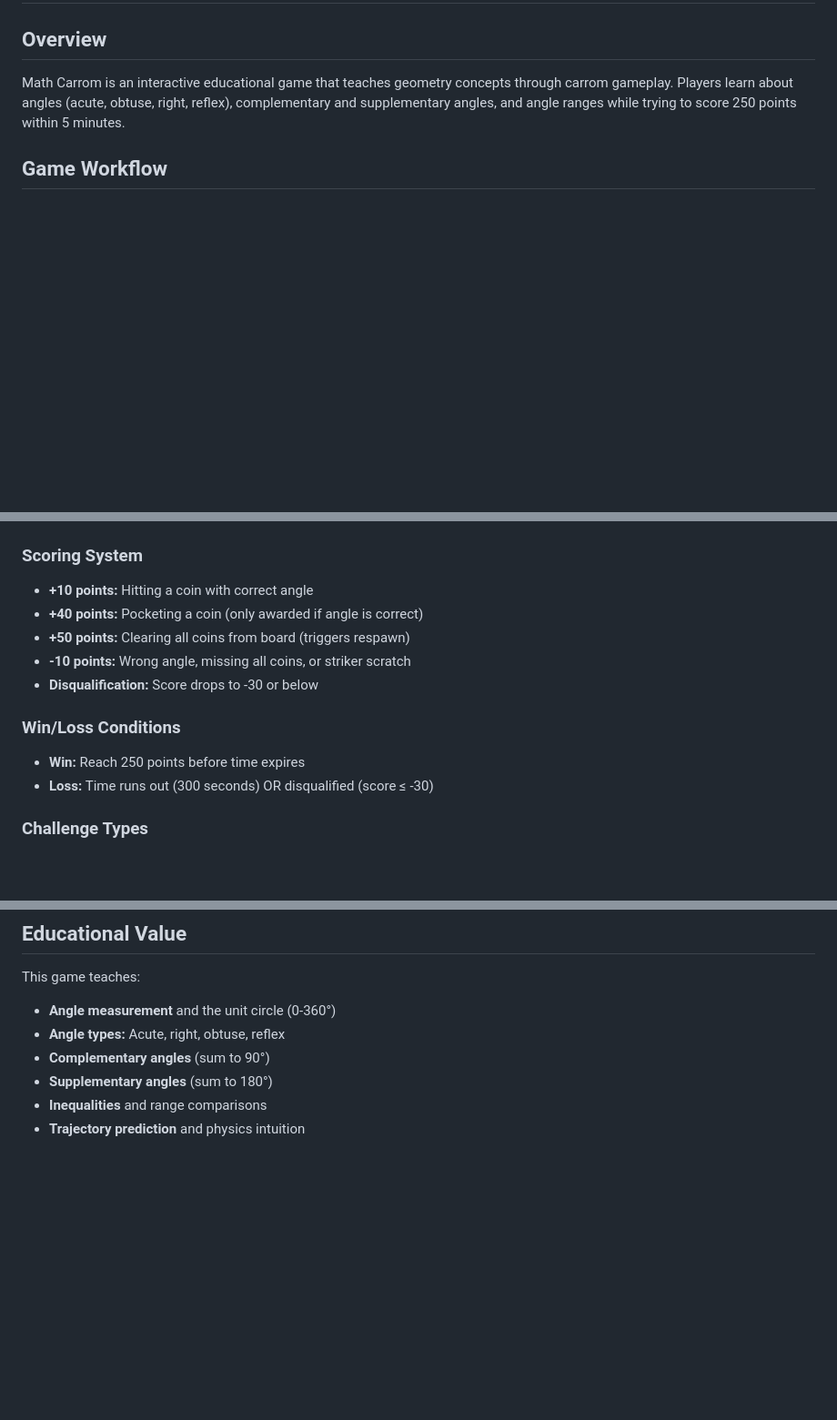
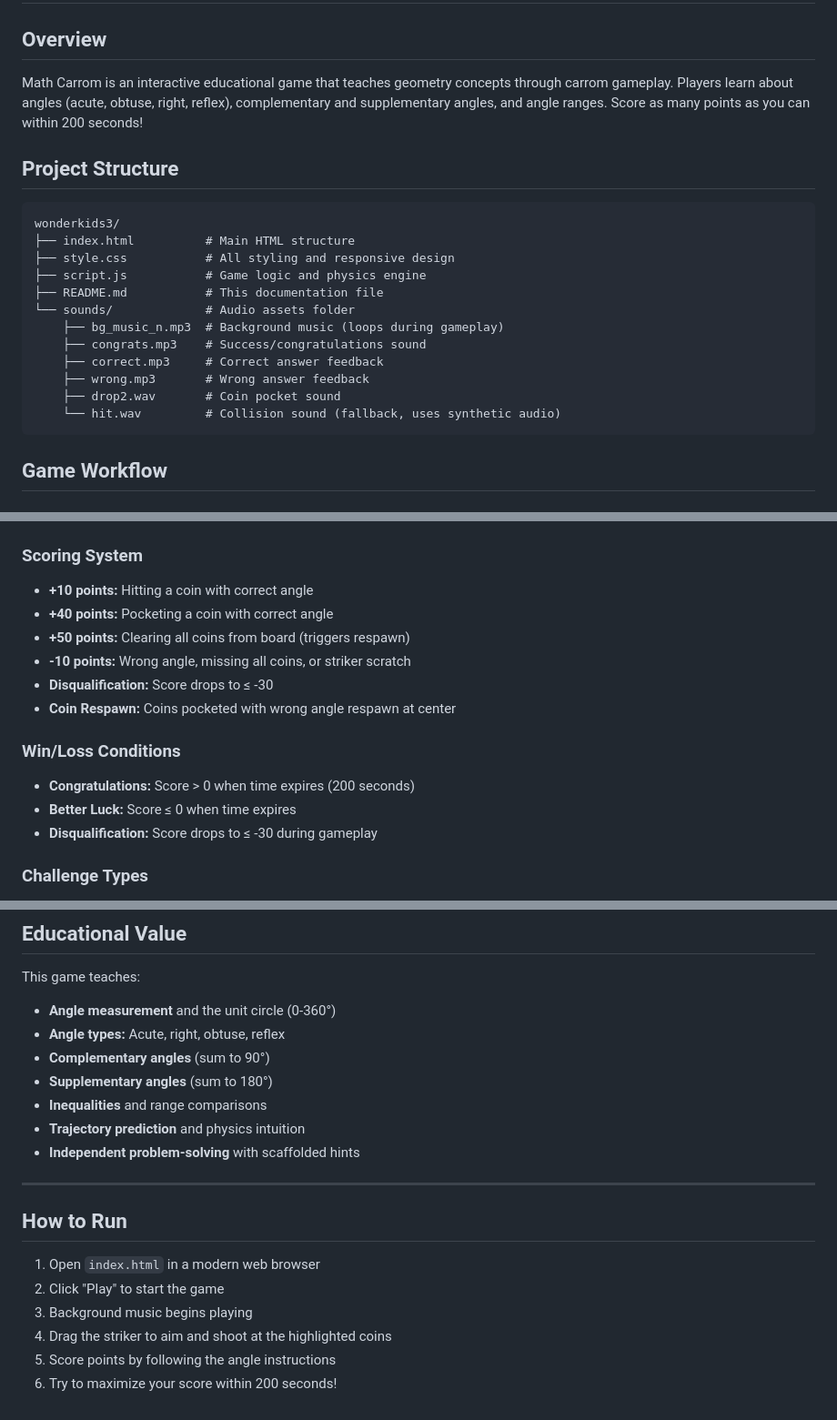
Before and after one commit to Kartikdixit2468/angle-based-carrom-game, a Markdown page: README.md, 3 parts joined by grey strips. Shown at 91% size. Rendered like a GitHub page; blank space fills up the shorter version.

````diff
--- a/README.md
+++ b/README.md
@@ -1,7 +1,23 @@
 # Math Carrom - Educational Game
 
 ## Overview
-Math Carrom is an interactive educational game that teaches geometry concepts through carrom gameplay. Players learn about angles (acute, obtuse, right, reflex), complementary and supplementary angles, and angle ranges while trying to score 250 points within 5 minutes.
+Math Carrom is an interactive educational game that teaches geometry concepts through carrom gameplay. Players learn about angles (acute, obtuse, right, reflex), complementary and supplementary angles, and angle ranges. Score as many points as you can within 200 seconds!
+
+## Project Structure
+```
+wonderkids3/
+├── index.html          # Main HTML structure
+├── style.css           # All styling and responsive design
+├── script.js           # Game logic and physics engine
+├── README.md           # This documentation file
+└── sounds/             # Audio assets folder
+    ├── bg_music_n.mp3  # Background music (loops during gameplay)
+    ├── congrats.mp3    # Success/congratulations sound
+    ├── correct.mp3     # Correct answer feedback
+    ├── wrong.mp3       # Wrong answer feedback
+    ├── drop2.wav       # Coin pocket sound
+    └── hit.wav         # Collision sound (fallback, uses synthetic audio)
+```
 
 ## Game Workflow
 
@@ -377,14 +393,16 @@ GAMEOVER State → Shows results screen
 
 ### Scoring System
 - **+10 points:** Hitting a coin with correct angle
-- **+40 points:** Pocketing a coin (only awarded if angle is correct)
+- **+40 points:** Pocketing a coin with correct angle
 - **+50 points:** Clearing all coins from board (triggers respawn)
 - **-10 points:** Wrong angle, missing all coins, or striker scratch
-- **Disqualification:** Score drops to -30 or below
+- **Disqualification:** Score drops to ≤ -30
+- **Coin Respawn:** Coins pocketed with wrong angle respawn at center
 
 ### Win/Loss Conditions
-- **Win:** Reach 250 points before time expires
-- **Loss:** Time runs out (300 seconds) OR disqualified (score ≤ -30)
+- **Congratulations:** Score > 0 when time expires (200 seconds)
+- **Better Luck:** Score ≤ 0 when time expires
+- **Disqualification:** Score drops to ≤ -30 during gameplay
 
 ### Challenge Types
 1. **Angle Vocabulary:** Acute, Right, Obtuse, Reflex angles
@@ -458,3 +531,14 @@ This game teaches:
 - **Supplementary angles** (sum to 180°)
 - **Inequalities** and range comparisons
 - **Trajectory prediction** and physics intuition
+- **Independent problem-solving** with scaffolded hints
+
+---
+
+## How to Run
+1. Open `index.html` in a modern web browser
+2. Click "Play" to start the game
+3. Background music begins playing
+4. Drag the striker to aim and shoot at the highlighted coins
+5. Score points by following the angle instructions
+6. Try to maximize your score within 200 seconds!
````
Also changed, not shown: other parts of README.md (+56 -1 lines).
